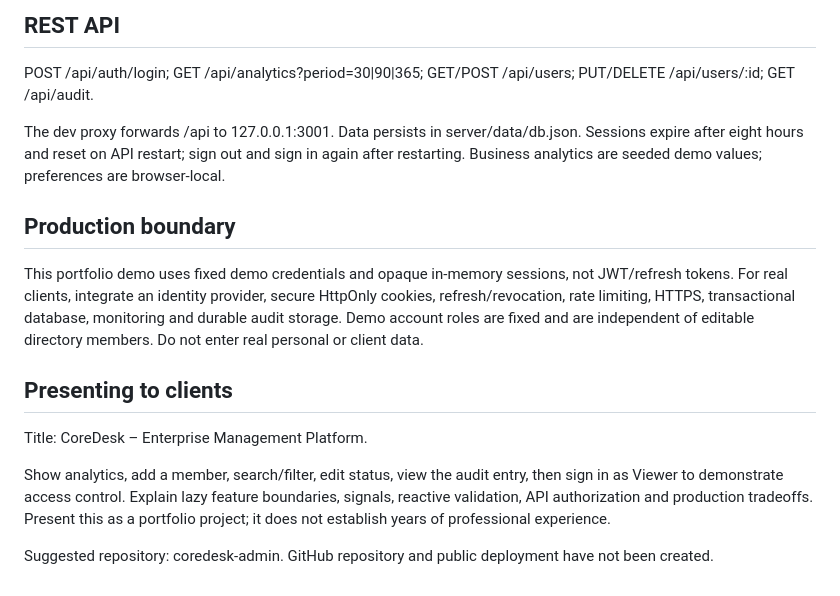
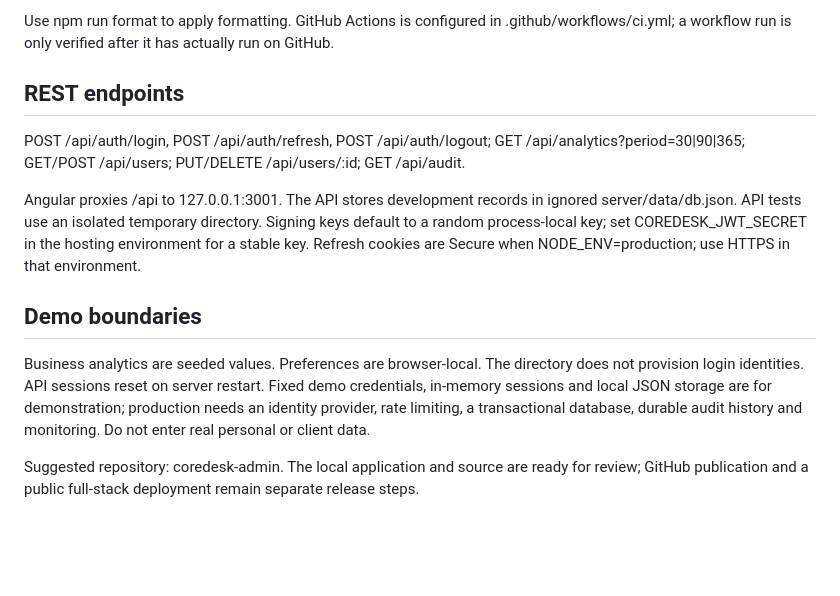
Before and after one commit to Samiksha530/coredesk-admin, a Markdown page: README.md, the part around one of its changes. Rendered like a GitHub page; blank space fills up the shorter version.

````diff
--- a/README.md
+++ b/README.md
@@ -41,19 +54,15 @@ npm run test:api
 ```
 
-## REST API
+Use npm run format to apply formatting. GitHub Actions is configured in .github/workflows/ci.yml; a workflow run is only verified after it has actually run on GitHub.
 
-POST /api/auth/login; GET /api/analytics?period=30|90|365; GET/POST /api/users; PUT/DELETE /api/users/:id; GET /api/audit.
+## REST endpoints
 
-The dev proxy forwards /api to 127.0.0.1:3001. Data persists in server/data/db.json. Sessions expire after eight hours and reset on API restart; sign out and sign in again after restarting. Business analytics are seeded demo values; preferences are browser-local.
+POST /api/auth/login, POST /api/auth/refresh, POST /api/auth/logout; GET /api/analytics?period=30|90|365; GET/POST /api/users; PUT/DELETE /api/users/:id; GET /api/audit.
 
-## Production boundary
+Angular proxies /api to 127.0.0.1:3001. The API stores development records in ignored server/data/db.json. API tests use an isolated temporary directory. Signing keys default to a random process-local key; set COREDESK_JWT_SECRET in the hosting environment for a stable key. Refresh cookies are Secure when NODE_ENV=production; use HTTPS in that environment.
 
-This portfolio demo uses fixed demo credentials and opaque in-memory sessions, not JWT/refresh tokens. For real clients, integrate an identity provider, secure HttpOnly cookies, refresh/revocation, rate limiting, HTTPS, transactional database, monitoring and durable audit storage. Demo account roles are fixed and are independent of editable directory members. Do not enter real personal or client data.
+## Demo boundaries
 
-## Presenting to clients
+Business analytics are seeded values. Preferences are browser-local. The directory does not provision login identities. API sessions reset on server restart. Fixed demo credentials, in-memory sessions and local JSON storage are for demonstration; production needs an identity provider, rate limiting, a transactional database, durable audit history and monitoring. Do not enter real personal or client data.
 
-Title: CoreDesk – Enterprise Management Platform.
-
-Show analytics, add a member, search/filter, edit status, view the audit entry, then sign in as Viewer to demonstrate access control. Explain lazy feature boundaries, signals, reactive validation, API authorization and production tradeoffs. Present this as a portfolio project; it does not establish years of professional experience.
-
-Suggested repository: coredesk-admin. GitHub repository and public deployment have not been created.
+Suggested repository: coredesk-admin. The local application and source are ready for review; GitHub publication and a public full-stack deployment remain separate release steps.
````
Also changed, not shown: other parts of README.md (+31 -18 lines), docs/architecture.md (added, +72 -0 lines), docs/client-demo.md (added, +22 -0 lines), docs/verification.md (added, +13 -0 lines), docs/screenshots/dashboard.png (added), docs/screenshots/mobile-sidebar.png (added), docs/screenshots/users.png (added), 1 other file.
